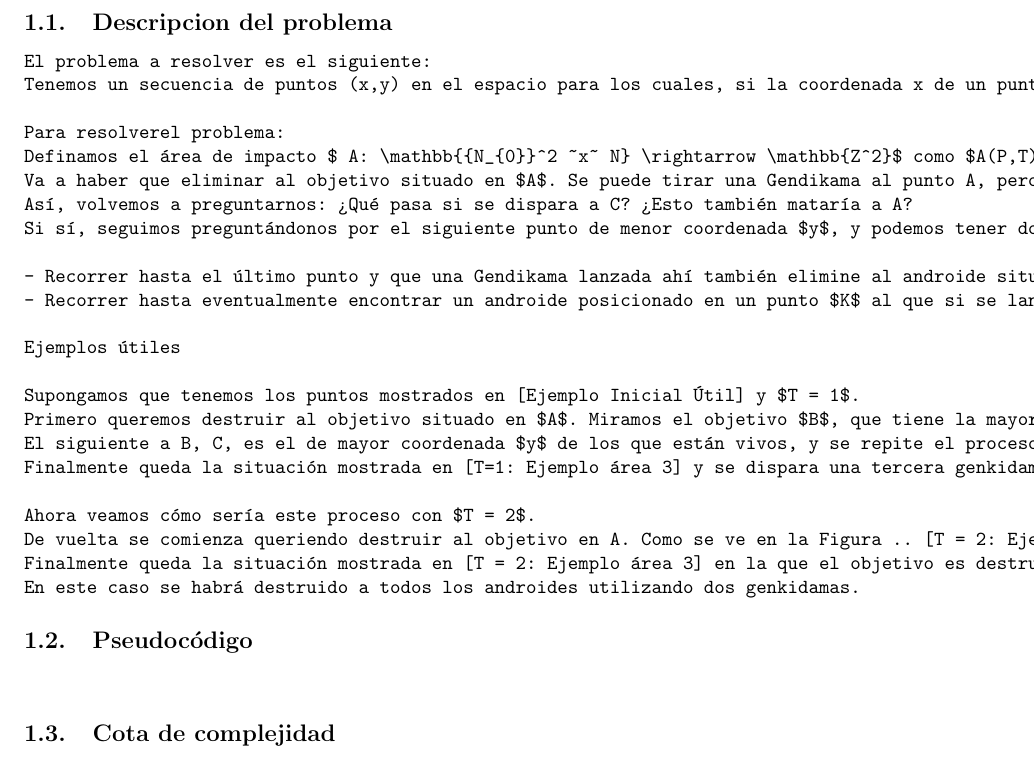
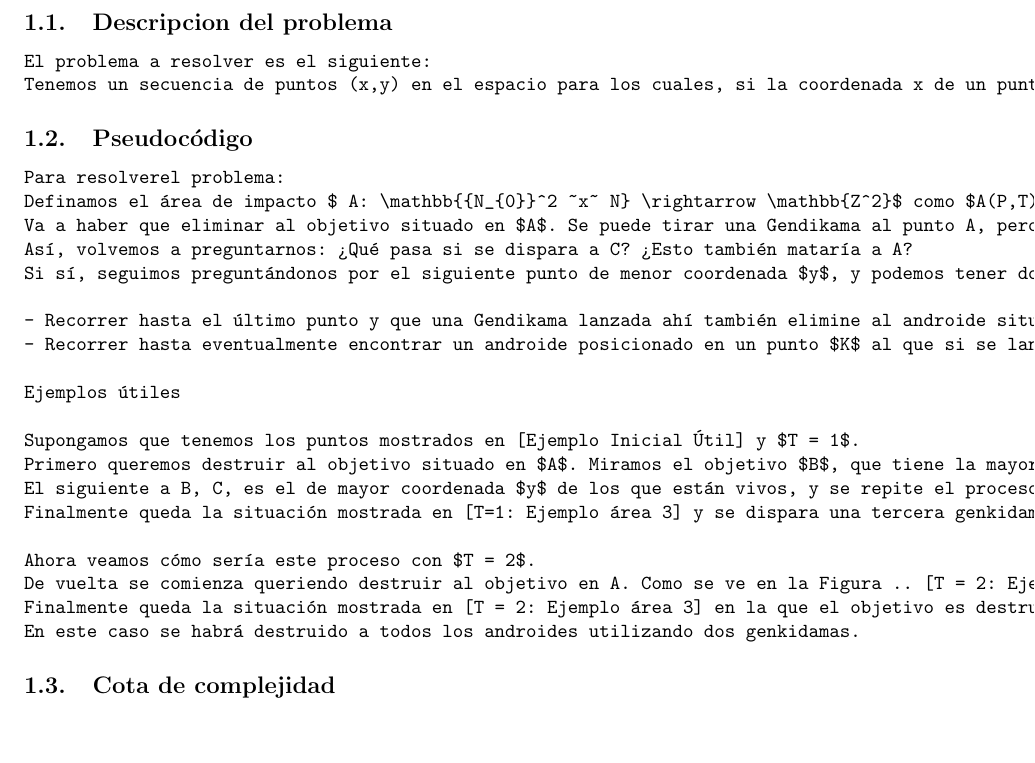
Before and after one commit to dtilve/aed3-tp1, a LaTeX document (TP1/ejercicios/ejercicio2.tex): part of page 1 of 3, cut so that both start at the same text, the shorter picture padded with empty space. Compiled offline with pdfLaTeX.

Commit message:
Update ejercicio2.tex

```diff
--- a/TP1/ejercicios/ejercicio2.tex
+++ b/TP1/ejercicios/ejercicio2.tex
@@ -33,7 +33,10 @@
 \begin{verbatim}
 El problema a resolver es el siguiente:
 Tenemos un secuencia de puntos (x,y) en el espacio para los cuales, si la coordenada x de un punto es mayor a la de otro punto, la coordenada en y del segundo punto es menor. Dado un valor T, se desea calcular la minima cantidad de gendikamas a tirar para destruir a todos los puntos. Si se tira a un punto (x0,y0), al gendikama alcanza a destruir a todos los puntos que posean x<=x0+t y posean y<=y0+t.
+\end{verbatim}
 
+\subsection{Pseudocódigo}
+\begin{verbatim}
 Para resolverel problema:
 Definamos el área de impacto $ A: \mathbb{{N_{0}}^2 ~x~ N} \rightarrow \mathbb{Z^2}$ como $A(P,T) = \{ (x, y) \in \mathbb{Z^2} : 0 \leq x \leq P_{x}+T ~ \wedge 0 \leq y \leq P_{y}+T \}$, es decir, el conjunto de puntos del plano en los que en caso de haber androides estos morirían por la Gendikama tirada en P. Con esta idea de área de impacto se puede pensar que no aporta tener en cuenta el área por sobre el objetivo vivo de mayor coordenada en $y.$
 Va a haber que eliminar al objetivo situado en $A$. Se puede tirar una Gendikama al punto A, pero surge la pregunta de si se podría hacer algo mejor. ¿Qué pasa si se dispara a $B$? Si $ A_{y} \leq B_{y}+T$ entonces el área de impacto $A(B,T)$ incluye al punto $A$. Así, sería mejor disparar la Gendikama a $B$ que a $A$ dado que como $ A_{x} < B_{x}$ entonces $ A_{x}+T < B_{x}+T$, lo que nos da una idea intuitiva de inclusión de áreas, $A(A,T) \subset A(B,T)$ (nótese que la inclusión es estricta) y podemos decir que diparar a B es más destructivo.
@@ -56,12 +59,9 @@ Finalmente queda la situación mostrada en [T = 2: Ejemplo área 3] en la que el
 En este caso se habrá destruido a todos los androides utilizando dos genkidamas.
 \end{verbatim}
 
-\subsection{Pseudocódigo}
-\begin{verbatim}
-\end{verbatim}
-
 \subsection{Cota de complejidad}
 \begin{verbatim}
+
 \end{verbatim}
 
 \subsection{Extracto importante de código}
```
